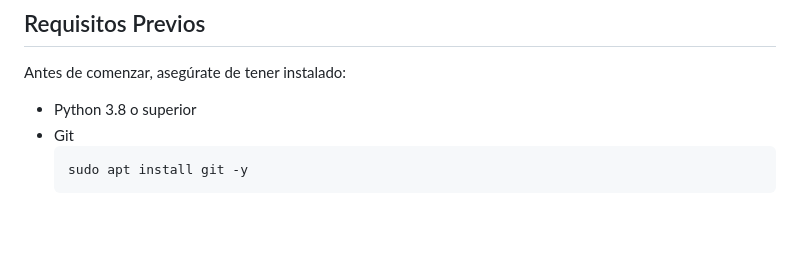
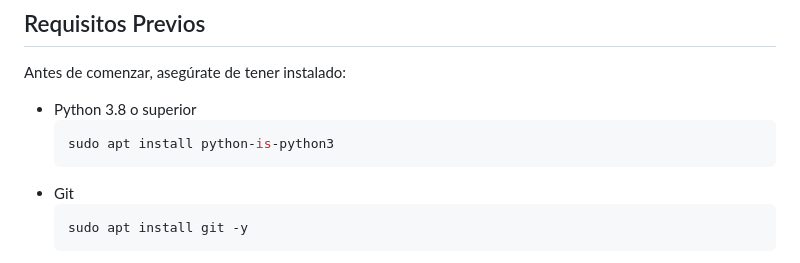
Before and after one commit to rriitaa/tfg-final-rita, a Markdown page: README.md, the part around the change. GitHub-like rendering; blank space fills up the shorter version.

````diff
--- a/README.md
+++ b/README.md
@@ -12,6 +12,9 @@ Este es un proyecto desarrollado con Django:
 Antes de comenzar, asegúrate de tener instalado:
 
 - Python 3.8 o superior
+  ```bash
+  sudo apt install python-is-python3
+  ```
 - Git
   ```bash
   sudo apt install git -y
````
